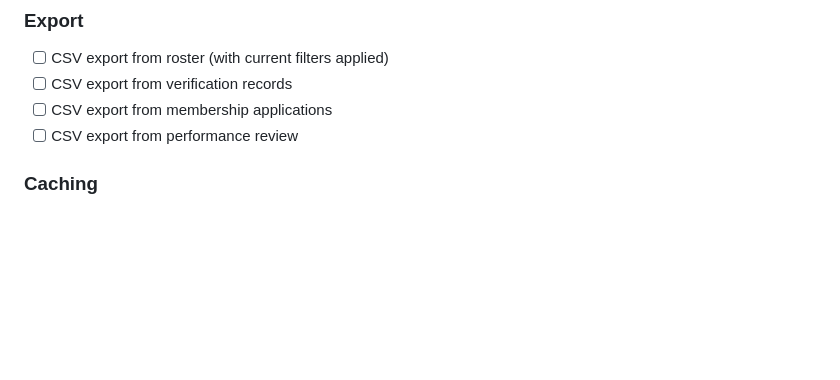
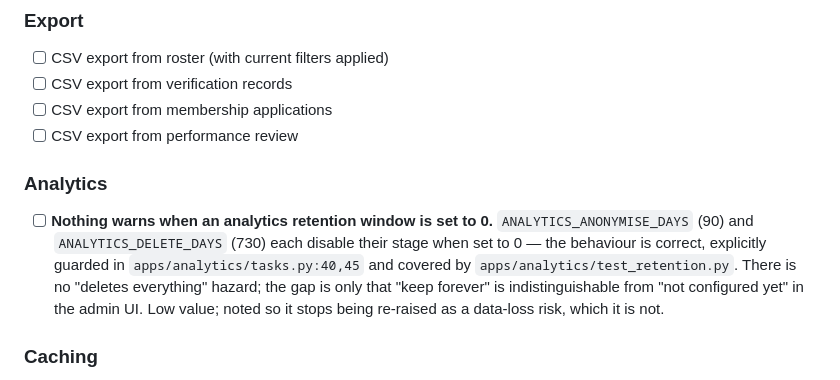
Before and after one commit to vincentdavis/GOTTA_BIKE_virtual_team_platform, a Markdown page: TODO.md, the part around one of its changes. Drawn GitHub-style; blank space fills up the shorter version.

```diff
--- a/TODO.md
+++ b/TODO.md
@@ -284,6 +331,15 @@ self-serve view and an admin action — deletion spread across a view body is ho
 - [ ] CSV export from verification records
 - [ ] CSV export from membership applications
 - [ ] CSV export from performance review
+
+### Analytics
+
+- [ ] **Nothing warns when an analytics retention window is set to 0.** `ANALYTICS_ANONYMISE_DAYS`
+  (90) and `ANALYTICS_DELETE_DAYS` (730) each disable their stage when set to 0 — the behaviour is
+  correct, explicitly guarded in `apps/analytics/tasks.py:40,45` and covered by
+  `apps/analytics/test_retention.py`. There is no "deletes everything" hazard; the gap is only that
+  "keep forever" is indistinguishable from "not configured yet" in the admin UI. Low value; noted
+  so it stops being re-raised as a data-loss risk, which it is not.
 
 ### Caching
 
```
Also changed, not shown: other parts of TODO.md (+52 -5 lines).
